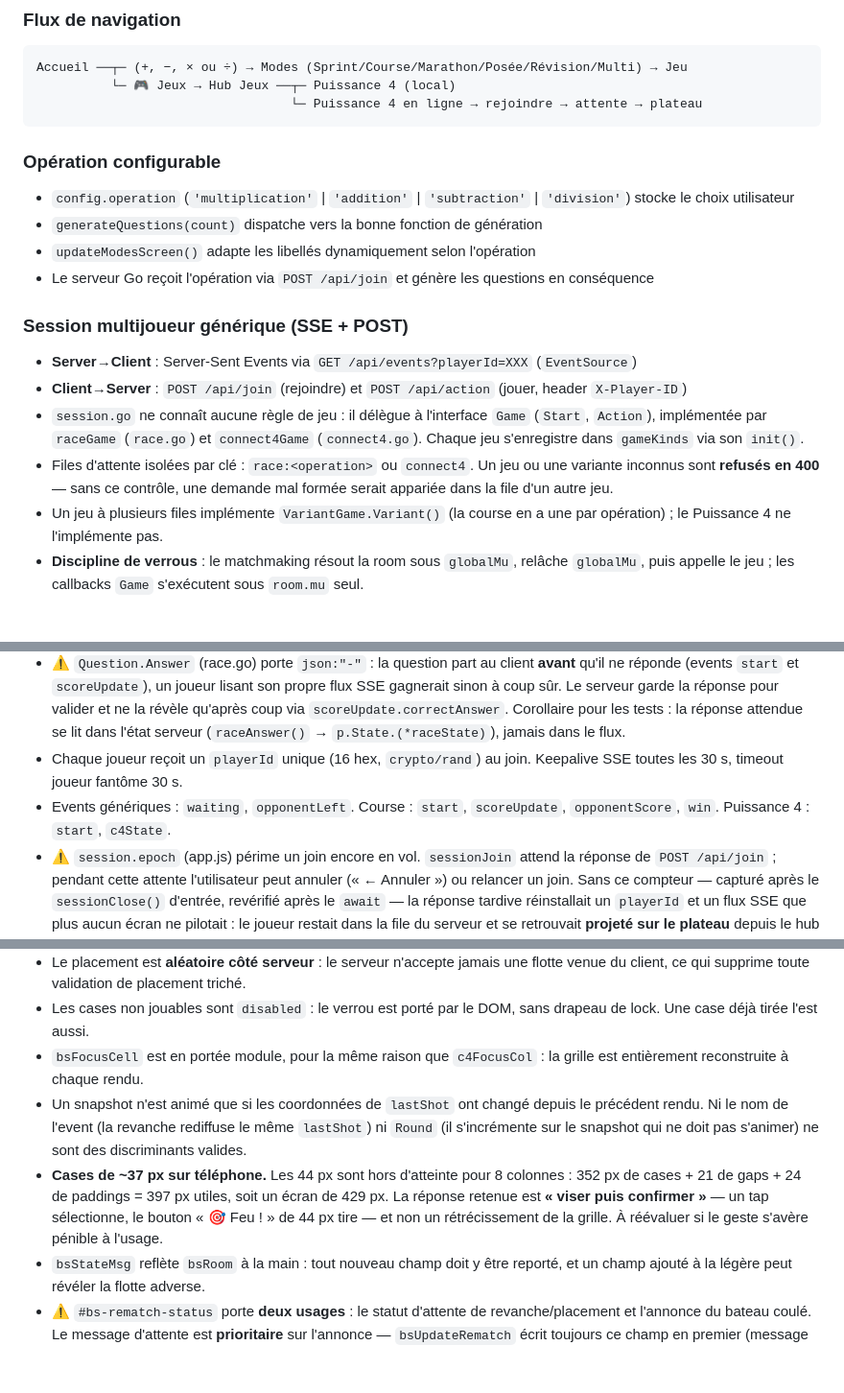
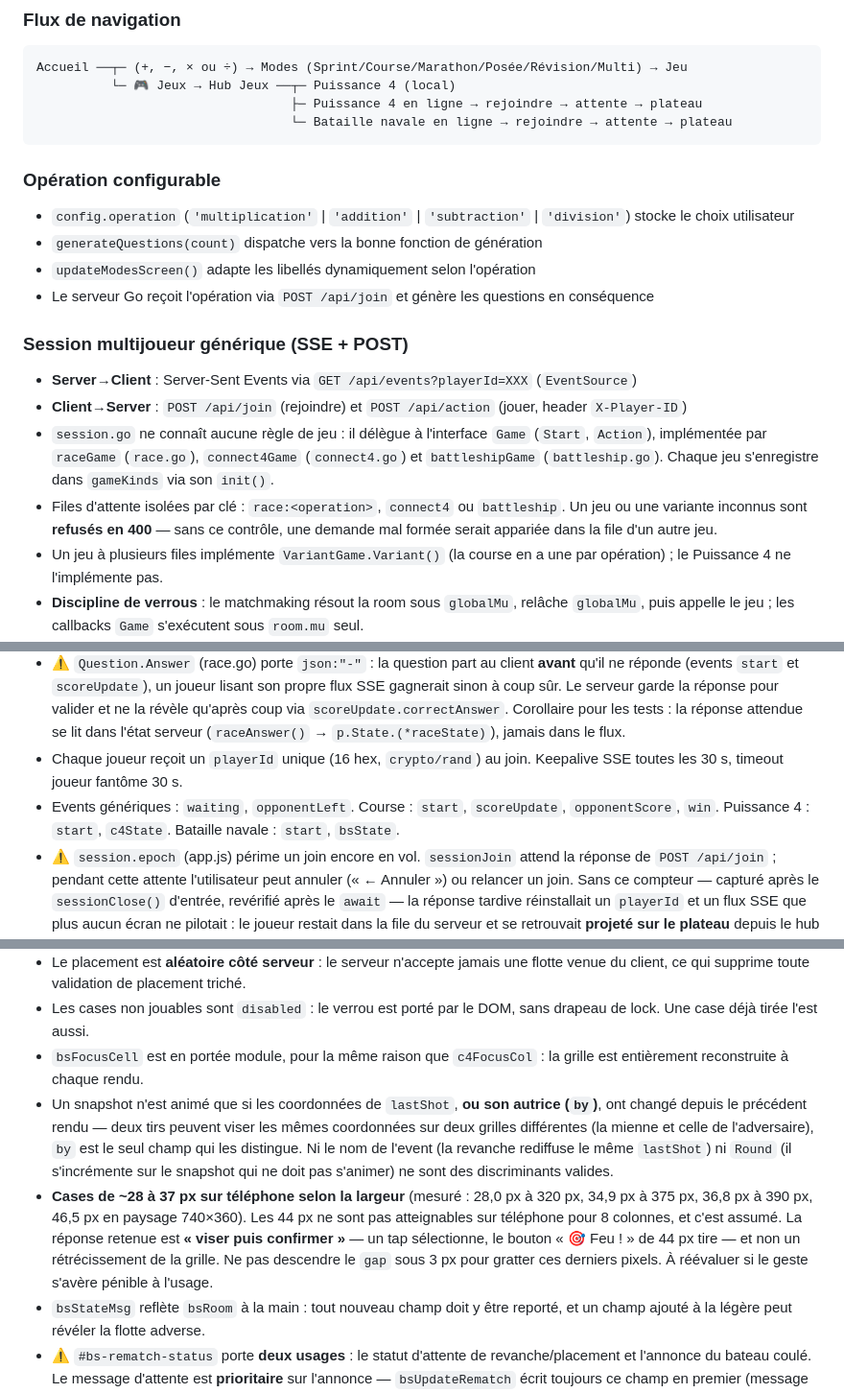
Before and after one commit to lborie/chronomaths, a Markdown page: CLAUDE.md, 3 parts joined by grey strips. Shown at 96% size. Drawn GitHub-style; blank space fills up the shorter version.

Commit message:
fix: completer CLAUDE.md pour la bataille navale, corriger un calcul faux
La revue a trouve quatre enumerations de CLAUDE.md qui ignoraient le
troisieme jeu, sans etre fausses au sens strict :
- schema "Flux de navigation" : ajout de la branche bataille navale
  en ligne, au meme format que celle du Puissance 4 en ligne ;
- liste des implementations de Game : ajout de battleshipGame
  (battleship.go), verifie contre gameKinds["battleship"] dans son
  init() ;
- liste des cles de file d'attente : ajout de "battleship" ;
- liste des events par jeu : ajout de "Bataille navale : start, bsState".

Corrige aussi une arithmetique fausse ecrite dans le plan pour justifier
que 44 px sont hors d'atteinte sur 8 colonnes ("352 px de cases + 21 de
gaps + 24 de paddings = 397 px, soit un ecran de 429 px"). Verifie faux
par lecture du CSS : grid-template-columns: auto repeat(8, 1fr) avec
gap: 3px, soit 9 pistes et 8 espacements (24 px, pas 21), sans compter
la piste de la gouttiere des numeros de ligne. La conclusion reste
vraie mais le calcul ne refletait pas le CSS ; remplace par les quatre
mesures reelles (28,0 / 34,9 / 36,8 / 46,5 px), avec le rappel de ne
pas descendre le gap sous 3 px.

Trois precisions : la case "~37 px" de CLAUDE.md et le "~35 px" du
commentaire de static/battleship.js citaient deux estimations
differentes -- CLAUDE.md cite maintenant les quatre valeurs mesurees ;
le discriminant d'animation ne compare pas seulement les coordonnees
de lastShot mais aussi son autrice (by), reellement discriminant
puisque mes tirs et ceux de l'adversaire sont deux espaces de
coordonnees distincts qui peuvent coincider numeriquement ; les deux
lignes battleship.js/battleship.css de l'arbre static/ sont realignees
(colonne 30 -> 29, comme le reste du fichier).

Seul CLAUDE.md est modifie : CACHE_NAME non bumpe, static/ intact.
gofmt, go vet et go test -race silencieux et verts ; git diff main
--stat confirme l'absence de modification hors perimetre.

Co-Authored-By: Claude Opus 5 (1M context) <noreply@anthropic.com>

````diff
--- a/CLAUDE.md
+++ b/CLAUDE.md
@@ -66,7 +66,8 @@ go run .
 ```
 Accueil ──┬─ (+, −, × ou ÷) → Modes (Sprint/Course/Marathon/Posée/Révision/Multi) → Jeu
           └─ 🎮 Jeux → Hub Jeux ──┬─ Puissance 4 (local)
-                                  └─ Puissance 4 en ligne → rejoindre → attente → plateau
+                                  ├─ Puissance 4 en ligne → rejoindre → attente → plateau
+                                  └─ Bataille navale en ligne → rejoindre → attente → plateau
 ```
 
 ### Opération configurable
@@ -80,14 +81,14 @@ Accueil ──┬─ (+, −, × ou ÷) → Modes (Sprint/Course/Marathon/Posée
 
 - **Server→Client** : Server-Sent Events via `GET /api/events?playerId=XXX` (`EventSource`)
 - **Client→Server** : `POST /api/join` (rejoindre) et `POST /api/action` (jouer, header `X-Player-ID`)
-- `session.go` ne connaît aucune règle de jeu : il délègue à l'interface `Game` (`Start`, `Action`), implémentée par `raceGame` (`race.go`) et `connect4Game` (`connect4.go`). Chaque jeu s'enregistre dans `gameKinds` via son `init()`.
-- Files d'attente isolées par clé : `race:<operation>` ou `connect4`. Un jeu ou une variante inconnus sont **refusés en 400** — sans ce contrôle, une demande mal formée serait appariée dans la file d'un autre jeu.
+- `session.go` ne connaît aucune règle de jeu : il délègue à l'interface `Game` (`Start`, `Action`), implémentée par `raceGame` (`race.go`), `connect4Game` (`connect4.go`) et `battleshipGame` (`battleship.go`). Chaque jeu s'enregistre dans `gameKinds` via son `init()`.
+- Files d'attente isolées par clé : `race:<operation>`, `connect4` ou `battleship`. Un jeu ou une variante inconnus sont **refusés en 400** — sans ce contrôle, une demande mal formée serait appariée dans la file d'un autre jeu.
 - Un jeu à plusieurs files implémente `VariantGame.Variant()` (la course en a une par opération) ; le Puissance 4 ne l'implémente pas.
 - **Discipline de verrous** : le matchmaking résout la room sous `globalMu`, relâche `globalMu`, puis appelle le jeu ; les callbacks `Game` s'exécutent sous `room.mu` seul.
 - ⚠️ `sendEvent` abandonne un message quand le canal du joueur est plein. Tout jeu tour par tour doit donc diffuser un **snapshot complet** de son état, jamais un delta : un delta perdu désynchronise définitivement, un état absolu est auto-réparant.
 - ⚠️ `Question.Answer` (race.go) porte `json:"-"` : la question part au client **avant** qu'il ne réponde (events `start` et `scoreUpdate`), un joueur lisant son propre flux SSE gagnerait sinon à coup sûr. Le serveur garde la réponse pour valider et ne la révèle qu'après coup via `scoreUpdate.correctAnswer`. Corollaire pour les tests : la réponse attendue se lit dans l'état serveur (`raceAnswer()` → `p.State.(*raceState)`), jamais dans le flux.
 - Chaque joueur reçoit un `playerId` unique (16 hex, `crypto/rand`) au join. Keepalive SSE toutes les 30 s, timeout joueur fantôme 30 s.
-- Events génériques : `waiting`, `opponentLeft`. Course : `start`, `scoreUpdate`, `opponentScore`, `win`. Puissance 4 : `start`, `c4State`.
+- Events génériques : `waiting`, `opponentLeft`. Course : `start`, `scoreUpdate`, `opponentScore`, `win`. Puissance 4 : `start`, `c4State`. Bataille navale : `start`, `bsState`.
 - ⚠️ `session.epoch` (app.js) périme un join encore en vol. `sessionJoin` attend la réponse de `POST /api/join` ; pendant cette attente l'utilisateur peut annuler (« ← Annuler ») ou relancer un join. Sans ce compteur — capturé après le `sessionClose()` d'entrée, revérifié après le `await` — la réponse tardive réinstallait un `playerId` et un flux SSE que plus aucun écran ne pilotait : le joueur restait dans la file du serveur et se retrouvait **projeté sur le plateau** depuis le hub Jeux dès qu'un adversaire rejoignait. Le joueur resté côté serveur n'a jamais ouvert son SSE : `watchGhost` le récupère au bout de 30 s, et son adversaire reçoit `opponentLeft`. Tout nouvel `await` dans `sessionJoin` doit revérifier l'époque.
 - **Front** : `sessionJoin({game, operation, name, on, onLost, onError})`, `sessionSend(payload)` et `sessionClose()` vivent dans `app.js` (pas de fichier séparé : cela imposerait une entrée de plus dans le precache de `sw.js` et une contrainte d'ordre de chargement supplémentaire). `on` est une table `nom d'event → handler`.
 - Les écrans `screen-multi-join` et `screen-multi-waiting` sont **partagés** par les jeux en ligne : `showJoinScreen({emojiLeft, title, emojiRight, subtitle, waitingEmoji, waitingTilt, back, onSubmit})` en fournit l'habillage et la destination de retour.
@@ -117,8 +118,8 @@ Accueil ──┬─ (+, −, × ou ÷) → Modes (Sprint/Course/Marathon/Posée
 - Le placement est **aléatoire côté serveur** : le serveur n'accepte jamais une flotte venue du client, ce qui supprime toute validation de placement triché.
 - Les cases non jouables sont `disabled` : le verrou est porté par le DOM, sans drapeau de lock. Une case déjà tirée l'est aussi.
 - `bsFocusCell` est en portée module, pour la même raison que `c4FocusCol` : la grille est entièrement reconstruite à chaque rendu.
-- Un snapshot n'est animé que si les coordonnées de `lastShot` ont changé depuis le précédent rendu. Ni le nom de l'event (la revanche rediffuse le même `lastShot`) ni `Round` (il s'incrémente sur le snapshot qui ne doit pas s'animer) ne sont des discriminants valides.
-- **Cases de ~37 px sur téléphone.** Les 44 px sont hors d'atteinte pour 8 colonnes : 352 px de cases + 21 de gaps + 24 de paddings = 397 px utiles, soit un écran de 429 px. La réponse retenue est **« viser puis confirmer »** — un tap sélectionne, le bouton « 🎯 Feu ! » de 44 px tire — et non un rétrécissement de la grille. À réévaluer si le geste s'avère pénible à l'usage.
+- Un snapshot n'est animé que si les coordonnées de `lastShot`, **ou son autrice (`by`)**, ont changé depuis le précédent rendu — deux tirs peuvent viser les mêmes coordonnées sur deux grilles différentes (la mienne et celle de l'adversaire), `by` est le seul champ qui les distingue. Ni le nom de l'event (la revanche rediffuse le même `lastShot`) ni `Round` (il s'incrémente sur le snapshot qui ne doit pas s'animer) ne sont des discriminants valides.
+- **Cases de ~28 à 37 px sur téléphone selon la largeur** (mesuré : 28,0 px à 320 px, 34,9 px à 375 px, 36,8 px à 390 px, 46,5 px en paysage 740×360). Les 44 px ne sont pas atteignables sur téléphone pour 8 colonnes, et c'est assumé. La réponse retenue est **« viser puis confirmer »** — un tap sélectionne, le bouton « 🎯 Feu ! » de 44 px tire — et non un rétrécissement de la grille. Ne pas descendre le `gap` sous 3 px pour gratter ces derniers pixels. À réévaluer si le geste s'avère pénible à l'usage.
 - `bsStateMsg` reflète `bsRoom` à la main : tout nouveau champ doit y être reporté, et un champ ajouté à la légère peut révéler la flotte adverse.
 - ⚠️ `#bs-rematch-status` porte **deux usages** : le statut d'attente de revanche/placement et l'annonce du bateau coulé. Le message d'attente est **prioritaire** sur l'annonce — `bsUpdateRematch` écrit toujours ce champ en premier (message d'attente ou chaîne vide), et `bsAnnounceSunk` ne pose son annonce que si le créneau est resté vide. C'est aussi ce qui efface l'annonce au tir suivant : `bsUpdateRematch` aura déjà réinitialisé le champ avant le nouvel appel.
 - L'annonce « je coule un bateau adverse » se détermine en **comparant `enemy.sunkShips` au snapshot précédent** pour trouver le nom nouvellement apparu — jamais en prenant le dernier élément du tableau, qui suit l'ordre de `bsFleetSpec` et non l'ordre chronologique des coulages. C'est le seul endroit du jeu qui dépende d'un **delta** entre deux snapshots, alors que la règle du dépôt est « état absolu, jamais un delta » : une perte de message peut donc avaler une annonce, jamais en produire une fausse. Le sens inverse, « mon bateau coule », s'apparie par coordonnées avec `lastShot` et échappe à cette limite.
````
Also changed, not shown: other parts of CLAUDE.md (+2 -2 lines).
